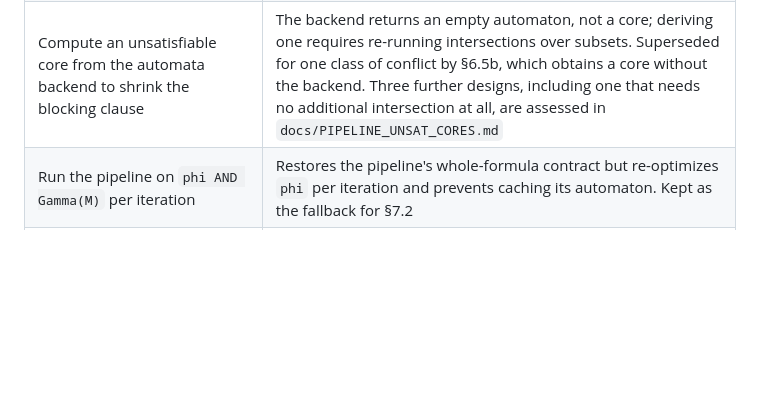
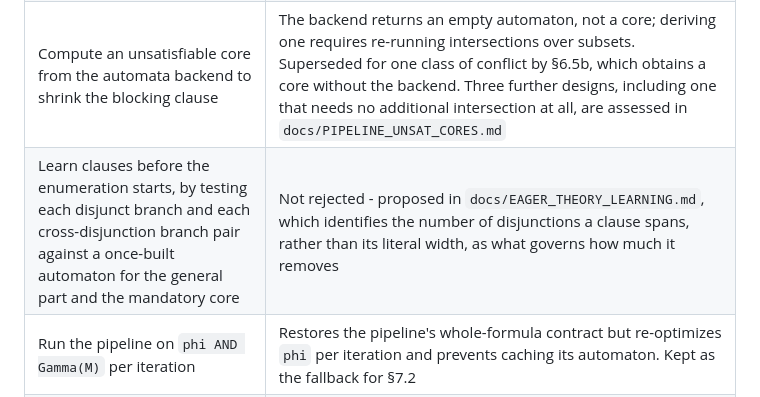
Before and after one commit to MichalHe/amaya, a Markdown page: docs/DPLLT_WITH_AUTOMATA.md, the part around the change. GitHub-like rendering; blank space fills up the shorter version.

```diff
--- a/docs/DPLLT_WITH_AUTOMATA.md
+++ b/docs/DPLLT_WITH_AUTOMATA.md
@@ -804,6 +804,7 @@ reaches the evaluator - but it is what those assertions are drawn from, hence th
 | Expand `EQUIV` into `(a AND b) OR (NOT a AND NOT b)` to make more conjuncts eligible | Doubles the subformula and introduces negations over non-literals, which then have to be pushed down or abstracted; not justified without a measurement of how often `EQUIV` blocks the split |
 | Bias the SAT solver toward small models with `set_phases` instead of §6.3 | Gives no minimality guarantee, so the blocking clause is not strengthened |
 | Compute an unsatisfiable core from the automata backend to shrink the blocking clause | The backend returns an empty automaton, not a core; deriving one requires re-running intersections over subsets. Superseded for one class of conflict by §6.5b, which obtains a core without the backend. Three further designs, including one that needs no additional intersection at all, are assessed in `docs/PIPELINE_UNSAT_CORES.md` |
+| Learn clauses before the enumeration starts, by testing each disjunct branch and each cross-disjunction branch pair against a once-built automaton for the general part and the mandatory core | Not rejected - proposed in `docs/EAGER_THEORY_LEARNING.md`, which identifies the number of disjunctions a clause spans, rather than its literal width, as what governs how much it removes |
 | Run the pipeline on `phi AND Gamma(M)` per iteration | Restores the pipeline's whole-formula contract but re-optimizes `phi` per iteration and prevents caching its automaton. Kept as the fallback for §7.2 |
 | Drop the existential prefix and leave the former bound variables free | Correct (they do not occur in `phi`), but the assertion no longer matches the `AST_Quantifier(AND(...))` shapes the specialized constructions of §6.4 require. Available as `--dpllt-no-bound-var-projection` |
 
```
Also changed, not shown: docs/EAGER_THEORY_LEARNING.md (added, +336 -0 lines), docs/PIPELINE_UNSAT_CORES.md (+3 -1 lines).
